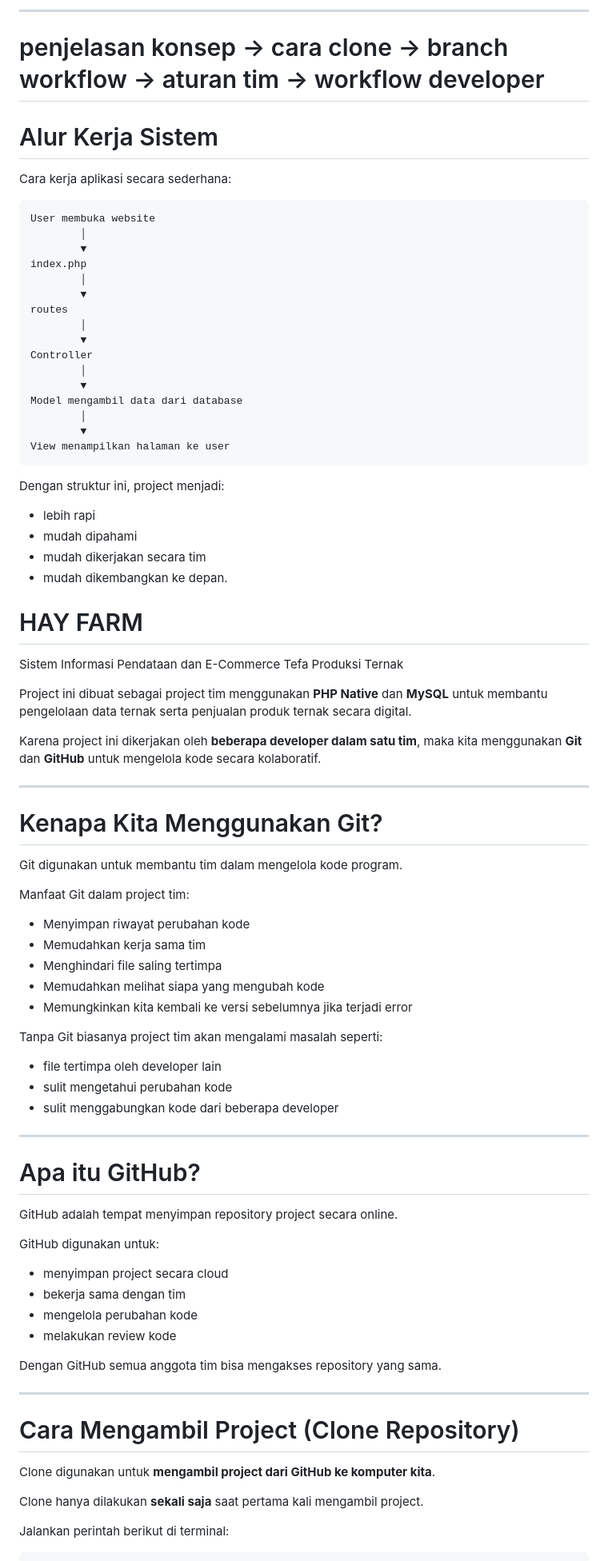
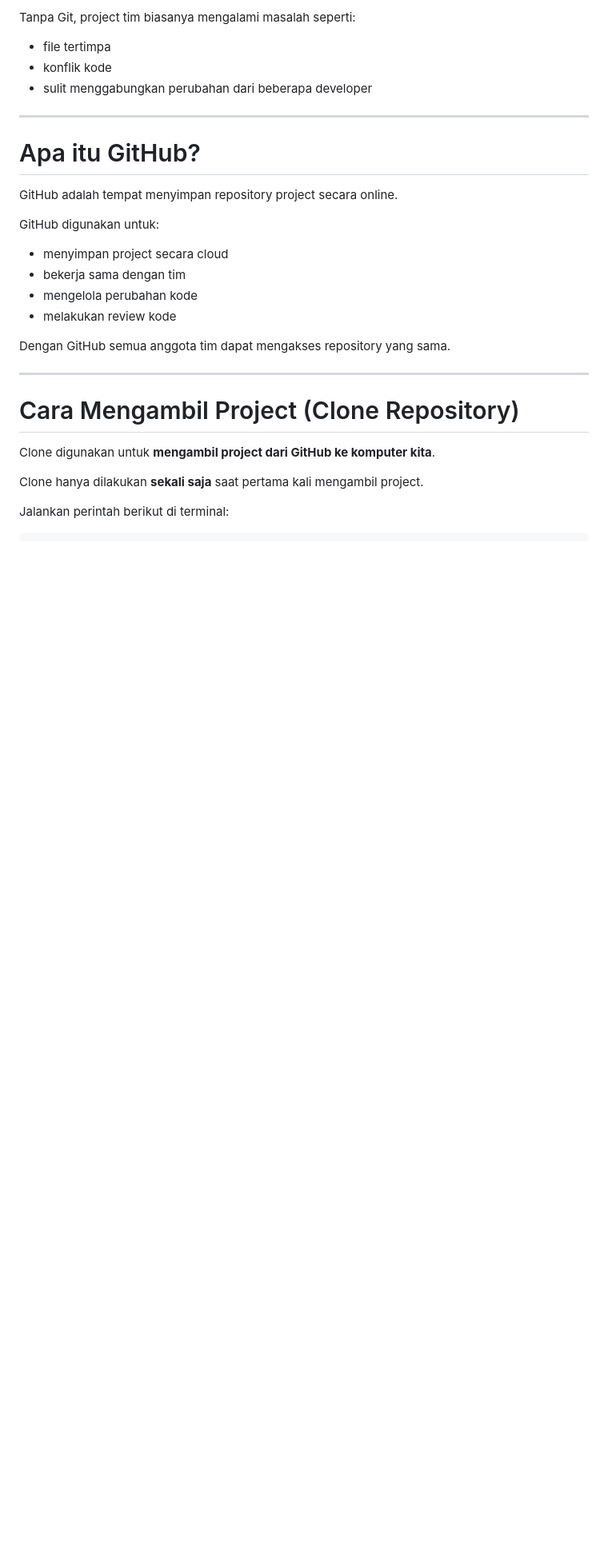
Before and after one commit to bgnrstudents/HayFarm, a Markdown page: README.md, the part around one of its changes. Shown at 80% size. Drawn GitHub-style; blank space fills up the shorter version.

````diff
--- a/README.md
+++ b/README.md
@@ -221,61 +281,9 @@ README membantu anggota tim memahami project dengan lebih cepat.
 
-------------------------------------------------------------------
-# penjelasan konsep → cara clone → branch workflow → aturan tim → workflow developer
-# Alur Kerja Sistem
-Cara kerja aplikasi secara sederhana:
+Tanpa Git, project tim biasanya mengalami masalah seperti:
 
-```
-User membuka website
-        │
-        ▼
-index.php
-        │
-        ▼
-routes
-        │
-        ▼
-Controller
-        │
-        ▼
-Model mengambil data dari database
-        │
-        ▼
-View menampilkan halaman ke user
-```
-
-Dengan struktur ini, project menjadi:
-
-* lebih rapi
-* mudah dipahami
-* mudah dikerjakan secara tim
-* mudah dikembangkan ke depan.
-# HAY FARM
-
-Sistem Informasi Pendataan dan E-Commerce Tefa Produksi Ternak
-
-Project ini dibuat sebagai project tim menggunakan **PHP Native** dan **MySQL** untuk membantu pengelolaan data ternak serta penjualan produk ternak secara digital.
-
-Karena project ini dikerjakan oleh **beberapa developer dalam satu tim**, maka kita menggunakan **Git** dan **GitHub** untuk mengelola kode secara kolaboratif.
-
----
-
-# Kenapa Kita Menggunakan Git?
-
-Git digunakan untuk membantu tim dalam mengelola kode program.
-
-Manfaat Git dalam project tim:
-
-* Menyimpan riwayat perubahan kode
-* Memudahkan kerja sama tim
-* Menghindari file saling tertimpa
-* Memudahkan melihat siapa yang mengubah kode
-* Memungkinkan kita kembali ke versi sebelumnya jika terjadi error
-
-Tanpa Git biasanya project tim akan mengalami masalah seperti:
-
-* file tertimpa oleh developer lain
-* sulit mengetahui perubahan kode
-* sulit menggabungkan kode dari beberapa developer
+* file tertimpa
+* konflik kode
+* sulit menggabungkan perubahan dari beberapa developer
 
 ---
 
@@ -290,7 +298,7 @@ GitHub digunakan untuk:
 * mengelola perubahan kode
 * melakukan review kode
 
-Dengan GitHub semua anggota tim bisa mengakses repository yang sama.
+Dengan GitHub semua anggota tim dapat mengakses repository yang sama.
 
 ---
 
````
Also changed, not shown: other parts of README.md (+125 -132 lines).
